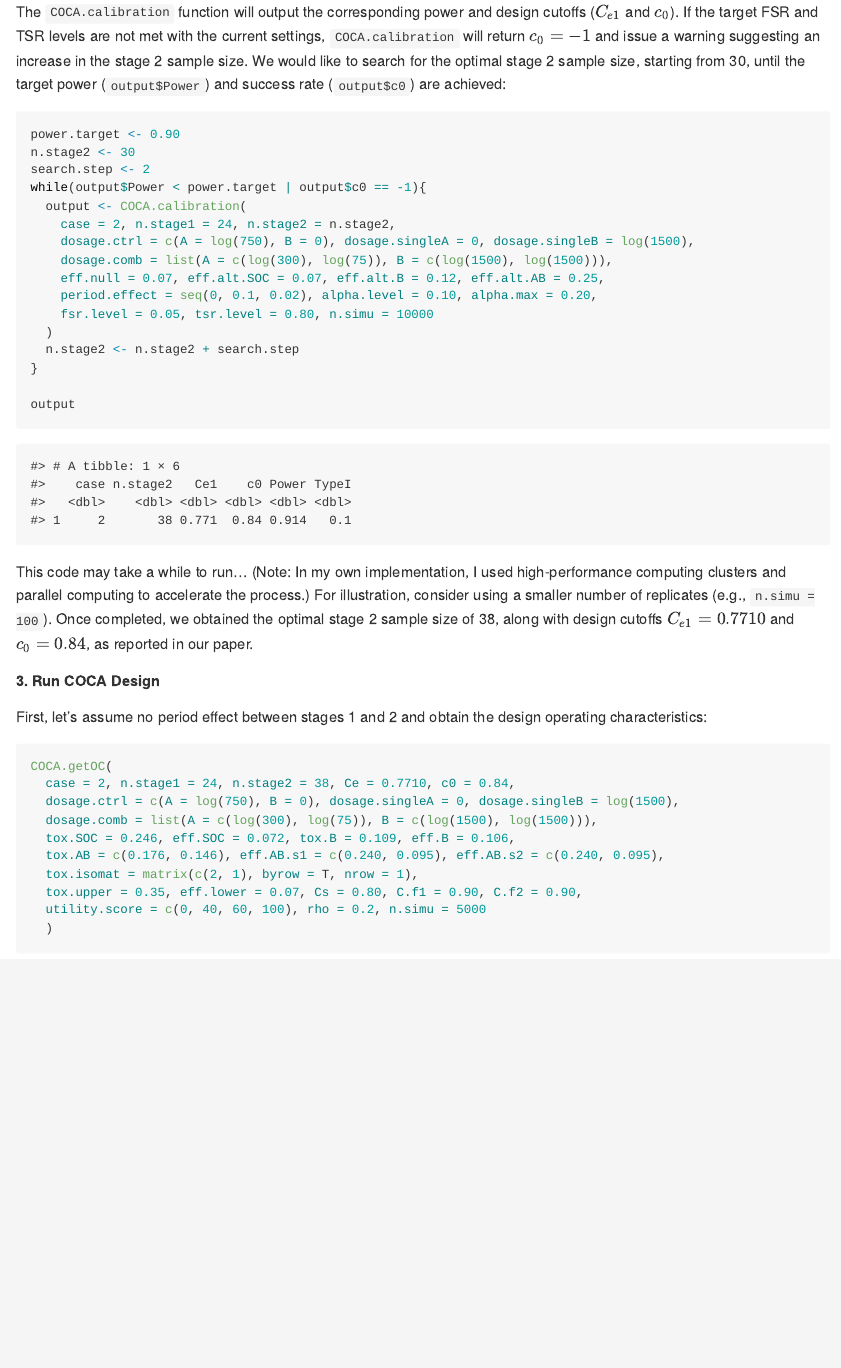
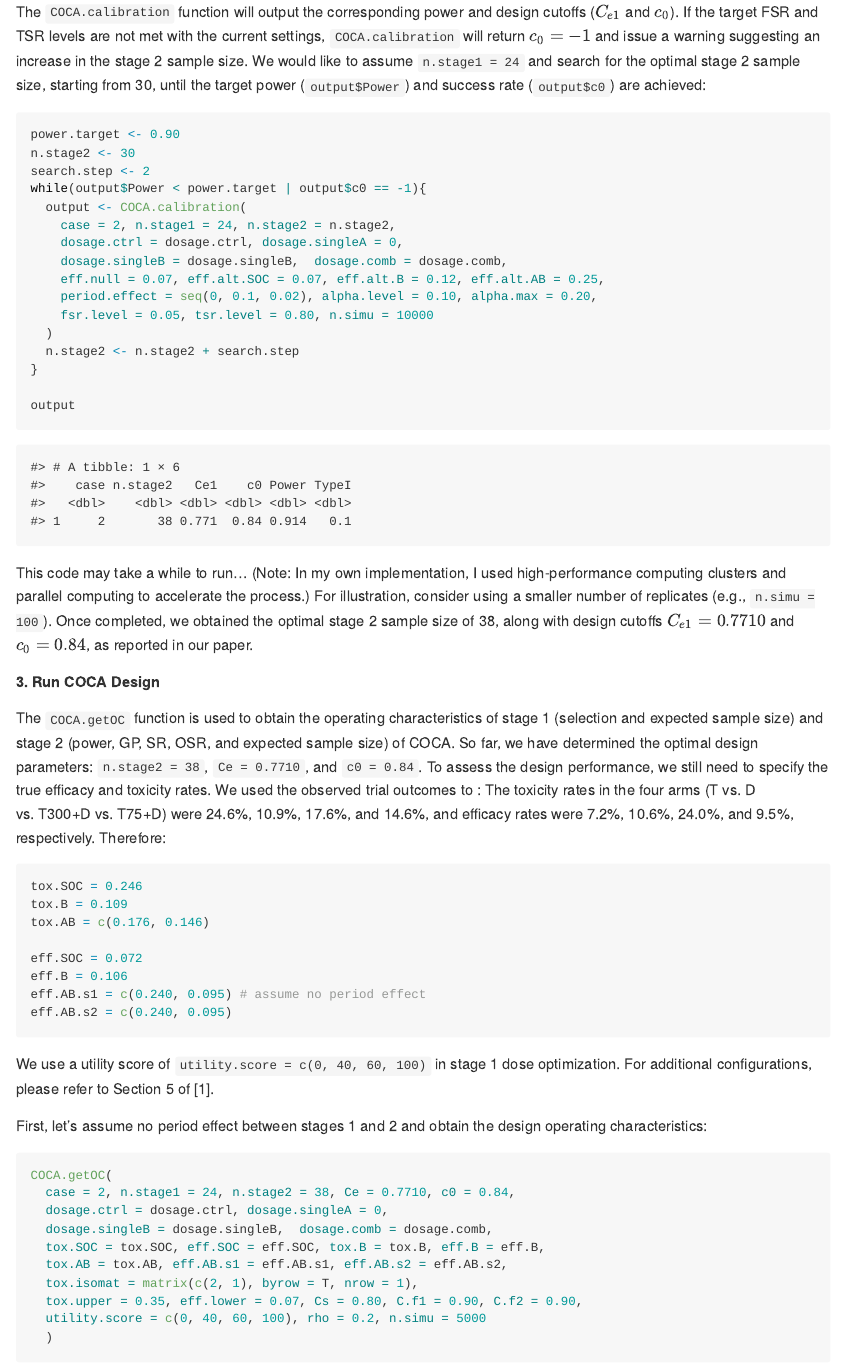
Before and after one commit to xiaohanchi/COCA, an R Markdown document (README.Rmd): the page in a window 1100 px wide, from 2140 px down. The pictures show the output file README.md that the author committed with the source, drawn offline in the style of GitHub.

Commit message:
update trial example

````diff
--- a/README.Rmd
+++ b/README.Rmd
@@ -103,7 +103,7 @@ We also hope to control the maximum type I error under potential period effects
 
 ##### 2. Calibration
 
-The `COCA.calibration` function will output the corresponding power and design cutoffs ($C_{e1}$ and $c_0$). If the target FSR and TSR levels are not met with the current settings, `COCA.calibration` will return $c_0=-1$ and issue a warning suggesting an increase in the stage 2 sample size. We would like to search for the optimal stage 2 sample size, starting from 30, until the target power (`output$Power`) and success rate (`output$c0`) are achieved:
+The `COCA.calibration` function will output the corresponding power and design cutoffs ($C_{e1}$ and $c_0$). If the target FSR and TSR levels are not met with the current settings, `COCA.calibration` will return $c_0=-1$ and issue a warning suggesting an increase in the stage 2 sample size. We would like to assume `n.stage1 = 24` and search for the optimal stage 2 sample size, starting from 30, until the target power (`output$Power`) and success rate (`output$c0`) are achieved:
 
 ```{r, echo = TRUE, eval = FALSE}
 power.target <- 0.90
@@ -112,8 +112,8 @@ search.step <- 2
 while(output$Power < power.target | output$c0 == -1){
   output <- COCA.calibration(
     case = 2, n.stage1 = 24, n.stage2 = n.stage2,
-    dosage.ctrl = c(A = log(750), B = 0), dosage.singleA = 0, dosage.singleB = log(1500),
-    dosage.comb = list(A = c(log(300), log(75)), B = c(log(1500), log(1500))),
+    dosage.ctrl = dosage.ctrl, dosage.singleA = 0,
+    dosage.singleB = dosage.singleB,  dosage.comb = dosage.comb,
     eff.null = 0.07, eff.alt.SOC = 0.07, eff.alt.B = 0.12, eff.alt.AB = 0.25,
     period.effect = seq(0, 0.1, 0.02), alpha.level = 0.10, alpha.max = 0.20,
     fsr.level = 0.05, tsr.level = 0.80, n.simu = 10000
@@ -134,15 +134,29 @@ This code may take a while to run... (Note: In my own implementation, I used hig
 
 ##### 3. Run COCA Design
 
+The `COCA.getOC` function is used to obtain the operating characteristics of stage 1 (selection and expected sample size) and stage 2 (power, GP, SR, OSR, and expected sample size) of COCA.
+So far, we have determined the optimal design parameters: `n.stage2 = 38`, `Ce = 0.7710`, and `c0 = 0.84`. To assess the design performance, we still need to specify the true efficacy and toxicity rates. We used the observed trial outcomes to : The toxicity rates in the four arms (T vs. D vs. T300+D vs. T75+D) were 24.6\%, 10.9\%, 17.6\%, and 14.6\%, and efficacy rates were 7.2\%, 10.6\%, 24.0\%, and 9.5\%, respectively. Therefore:
+```{r}
+tox.SOC = 0.246
+tox.B = 0.109
+tox.AB = c(0.176, 0.146)
+
+eff.SOC = 0.072
+eff.B = 0.106
+eff.AB.s1 = c(0.240, 0.095) # assume no period effect
+eff.AB.s2 = c(0.240, 0.095)
+```
+We use a utility score of `utility.score = c(0, 40, 60, 100)` in stage 1 dose optimization. For additional configurations, please refer to Section 5 of [1].
+
 First, let's assume no period effect between stages 1 and 2 and obtain the design operating characteristics:
 
 ```{r, echo = TRUE, eval = FALSE}
 COCA.getOC(
   case = 2, n.stage1 = 24, n.stage2 = 38, Ce = 0.7710, c0 = 0.84,
-  dosage.ctrl = c(A = log(750), B = 0), dosage.singleA = 0, dosage.singleB = log(1500),
-  dosage.comb = list(A = c(log(300), log(75)), B = c(log(1500), log(1500))),
-  tox.SOC = 0.246, eff.SOC = 0.072, tox.B = 0.109, eff.B = 0.106,
-  tox.AB = c(0.176, 0.146), eff.AB.s1 = c(0.240, 0.095), eff.AB.s2 = c(0.240, 0.095),
+  dosage.ctrl = dosage.ctrl, dosage.singleA = 0,
+  dosage.singleB = dosage.singleB,  dosage.comb = dosage.comb,
+  tox.SOC = tox.SOC, eff.SOC = eff.SOC, tox.B = tox.B, eff.B = eff.B,
+  tox.AB = tox.AB, eff.AB.s1 = eff.AB.s1, eff.AB.s2 = eff.AB.s2,
   tox.isomat = matrix(c(2, 1), byrow = T, nrow = 1),
   tox.upper = 0.35, eff.lower = 0.07, Cs = 0.80, C.f1 = 0.90, C.f2 = 0.90,
   utility.score = c(0, 40, 60, 100), rho = 0.2, n.simu = 5000
````
Also changed, not shown: README.md, README.Rmd (9 more changed lines).
